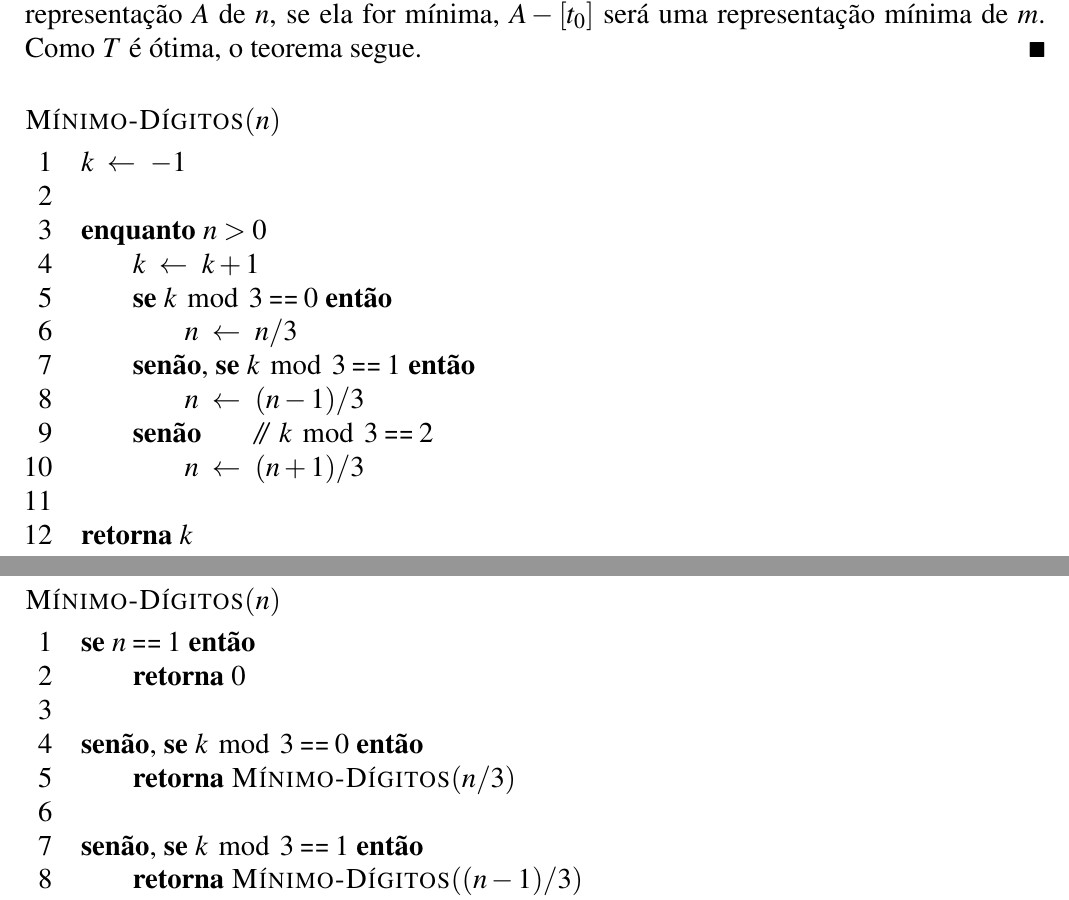
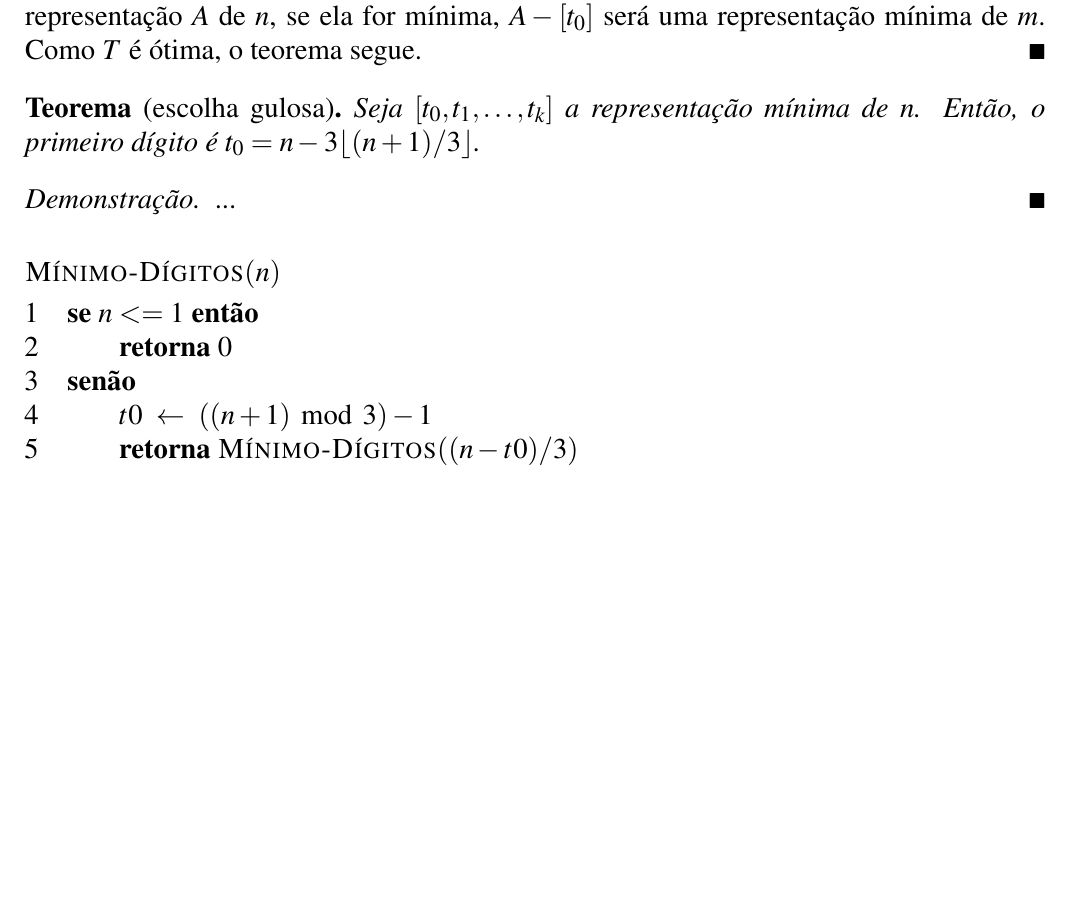
Before and after one commit to marmitar/MC458-Lista-6, a LaTeX document (main.tex, which reads respostas/3.tex): two parts of pages 5 and 6 of 6 before the commit and part of page 5 of 5 after it, the two joined at a grey line, cut so that both start at the same text, the shorter picture padded with empty space. Compiled offline with pdfLaTeX.

Commit message:
Escolha glubglub

```diff
--- a/respostas/3.tex
+++ b/respostas/3.tex
@@ -17,57 +17,21 @@
     Ou seja, a representação $S'$ não é ótima. Portanto, pela contrapositiva, para qualquer representação $A$ de $n$, se ela for mínima, $A - [t_0]$ será uma representação mínima de $m$. Como $T$ é ótima, o teorema segue.
 \end{proof}
 
-% ~
+\begin{theorem}[escolha gulosa]
+    Seja $[t_0, t_1, \ldots, t_k]$ a representação mínima de $n$. Então, o primeiro dígito é $t_0 = n - 3 \lfloor (n + 1) / 3 \rfloor$.
+\end{theorem}
 
-% Considere que $C_i$ é o menor custo de um percurso da aldeia $A_i$ para a $A_n$, sendo $1 \leq i < n$. Como os subpercursos são ótimos, podemos considerar todas as possíveis paradas $A_{i < j \leq n}$ com seus percursos ótimos até $A_n$, tomando o menor deles como parte do percurso ótimo de $A_i$. Note que se $i = n$, então não resta nenhuma aldeia no percurso, ou seja, $C_i = 0$. Assim,
-% \begin{align*}
-%     C_i &= \min_{i < j \leq n}\left\{t_{i, j} + C_j\right\} \\
-%     C_n &= 0
-% \end{align*}
-
-% Nessa relação, o custo ótimo $C_i$ depende apenas dos custos $C_j$ das aldeias seguintes, com $i < j$, já que $t_{i, j} > 0$ e não é possível alugar uma canoa de $A_{j > i}$ para $A_i$. Assim, podemos calcular os custo a partir da última aldeia $A_n$, sem necessidade de recursão ou memorização.
-
-% \itemdsep
-% \subsection{b}
+\begin{proof}
+    ...
+\end{proof}
 
 \begin{codebox}
     \Procname{$\proc{Mínimo-Dígitos}(n)$}
-    \li $k \gets -1$
-    \li
-    \li \kw{enquanto} $n > 0$
-        \Do
-    \li     $k \gets k + 1$
-    \li     \kw{se} $k \modulo 3 \isequal 0$ \kw{então}
-            \Do
-    \li         $n \gets n / 3$
-            \End
-    \li     \kw{senão}, \kw{se} $k \modulo 3 \isequal 1$ \kw{então}
-            \Do
-    \li         $n \gets (n - 1) / 3$
-            \End
-    \li     \kw{senão} ~ ~ ~ \Comment{$k \modulo 3 \isequal 2$}
-            \Do
-    \li         $n \gets (n + 1) / 3$
-            \End
-        \End
-    \li
-    \li \kw{retorna} $k$
-\end{codebox}
-
-\begin{codebox}
-    \Procname{$\proc{Mínimo-Dígitos}(n)$}
-    \li \kw{se} $n \isequal 1$ \kw{então}
+    \li \kw{se} $n <= 1$ \kw{então}
         \Do
     \li     \kw{retorna} $0$
         \End
-    \li
-    \li \kw{senão}, \kw{se} $k \modulo 3 \isequal 0$ \kw{então}
+    \li \kw{senão}
         \Do
-    \li     \kw{retorna} $\proc{Mínimo-Dígitos}(n / 3)$
-        \End
-    \li
-    \li \kw{senão}, \kw{se} $k \modulo 3 \isequal 1$ \kw{então}
-        \Do
-    \li     \kw{retorna} $\proc{Mínimo-Dígitos}((n - 1) / 3)$
-        \End
-    \li
+    \li     $t0 \gets ((n + 1) \modulo 3) - 1$
+    \li     \kw{retorna} $\proc{Mínimo-Dígitos}((n - t0) / 3)$
@@ -77,21 +38,5 @@
         \End
 \end{codebox}
-
-% \itemdsep
-% \subsection{c}
-
-% Vamos considerar que as linhas \ref{linha:a1:1} e \ref{linha:a1:2} executam em tempo constante $a_1$, que a \ref{linha:a2:1} e a \ref{linha:a2:2} executam em $a_2$ e que \ref{linha:a3:1} e \ref{linha:a3:2} são em tempo $a_3$. Assim, podemos descrever o tempo de execução do algoritmo por:
-% \begin{align*}
-%     T(n) &= a_1 + \sum_{i = 1}^{n - 1}\left(a_2 + \sum_{j = i + 1}^{n - 1} a_3\right) \\
-%     &= a_1 + \sum_{i = 1}^{n - 1} a_2 + a_3 \sum_{i = 1}^{n - 1} n - a_3 \sum_{i = 1}^{n - 1} i - a_3 \sum_{i = 1}^{n - 1} 1 \\
-%     &= a_1 + a_2 (n - 1) + a_3 n (n - 1) - a_3 \frac{n (n - 1)}{2} - a_3 (n - 1) \\
-%     &= \frac{a_3}{2} n^2 + \frac{2 a_2 - 3 a_3}{2} n + a_1 - a_2 + a_3
-% \end{align*}
-
-% Ou seja, $T(n) \in \Theta\left(n^2\right)$, como requerido. Além disso, o único espaço adicional é do vetor $C$ de tamanho $n - 1$. Então, a complexidade de espaço será dada por:
-% \begin{align*}
-%     E(n) &= n - 1 + \Theta(1) = \Theta(n)
-% \end{align*}
 
 \[
     T(n) = T(n / 3) + \Theta(1) \in \Theta(\log(n))
```
Also changed, not shown: respostas/3.tex (3 more changed lines).
